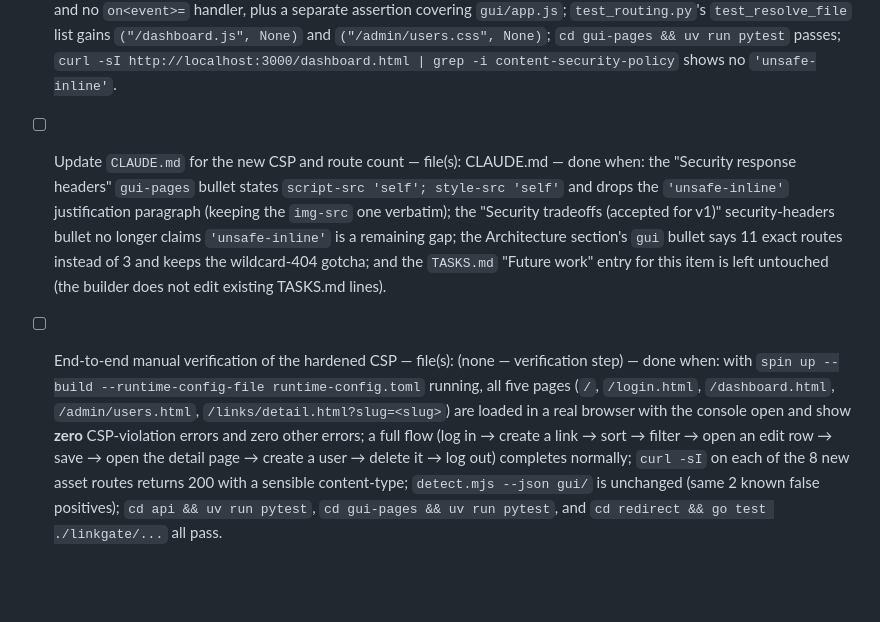
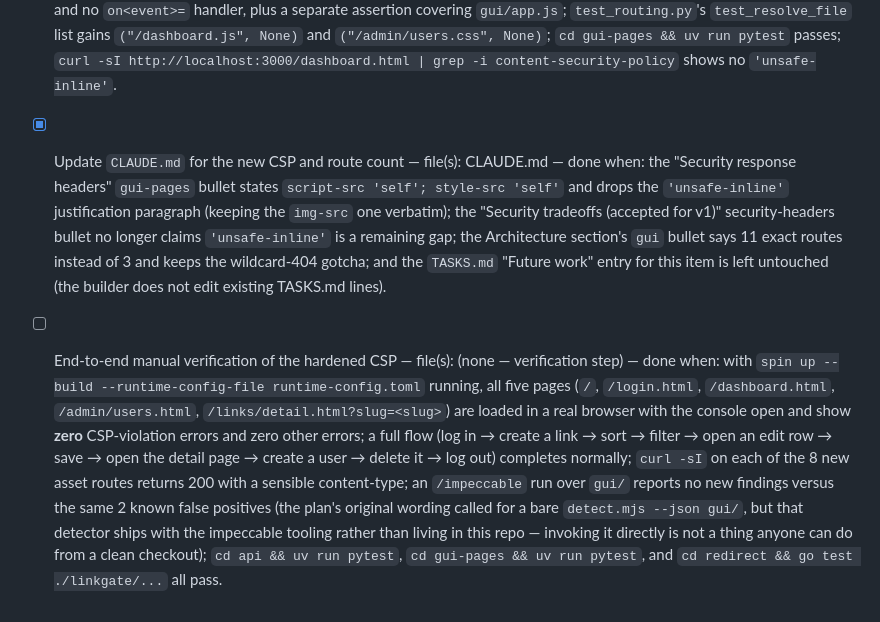
Before and after one commit to jhostet/spin-shortener, a Markdown page: TASKS.md, the part around one of its changes. GitHub-like rendering; blank space fills up the shorter version.

```diff
--- a/TASKS.md
+++ b/TASKS.md
@@ -320,5 +320,5 @@ Planned 2026-07-31 — full rationale, the nonce-vs-externalization decision, an
 - [x] Externalize `admin/users.html`'s inline script and style — file(s): gui/admin/users.html, gui/admin/users.js (new), gui/admin/users.css (new), spin.toml — done when: `users.html:9-75` moves verbatim to `users.css` (linked immediately after `../theme.css`) and `users.html:139-366` to `users.js` (loaded immediately after `../app.js`); the 2 `style="display: none"` attributes on `#forbidden-notice`/`#create-success` become `hidden` with `users.html:206`, `278`, `325`, `346` converted to `.hidden = true/false`; `route = "/admin/users.js"` and `route = "/admin/users.css"` exact triggers are added; both `curl -I` as 200; creating a user shows the green success message, the admin's own row still hides Delete, the admin-promotion confirm dialog still fires, the sticky action column still pins at 390px, and a non-admin without `users.manage` still sees the forbidden notice with `#admin-content` hidden — zero console errors.
 - [x] Externalize `dashboard.html`'s inline script and style — file(s): gui/dashboard.html, gui/dashboard.js (new), gui/dashboard.css (new), spin.toml — done when: `dashboard.html:9-134` moves verbatim to `dashboard.css` (linked immediately after `theme.css`) and `dashboard.html:206-585` to `dashboard.js` (loaded immediately after `app.js`); the 2 `style="display: none"` attributes on `#custom-slug-field`/`#create-success` become `hidden` with `dashboard.html:214`, `417`, `512`, `538` converted to `.hidden = true/false`; `route = "/dashboard.js"` and `route = "/dashboard.css"` exact triggers are added; both `curl -I` as 200; create-a-link (including the "More options" panel, custom slug field for a permitted user, and the success banner with its Copy button), column sort, the filter box, the edit-row toggle, delete-with-confirm-dialog, the sticky action column at 1400px and 390px, and the `?edit=<slug>` deep link all still work — zero console errors.
 - [x] Drop `'unsafe-inline'` from the CSP and add the inline-code regression guard (requires all 6 tasks above) — file(s): gui-pages/routing.py, gui-pages/tests/test_no_inline_code.py (new), gui-pages/tests/test_routing.py — done when: `SECURITY_HEADERS`' CSP reads `script-src 'self'; style-src 'self'` with the old `'unsafe-inline'` justification comment replaced and `img-src 'self' data:` and its comment untouched; `build_response`'s signature and body are unchanged (still takes the injected `read_file`); the new test parametrizes over `sorted(set(routing.ROUTES.values()))` and asserts each file has no srcless `<script>`, no `<style>`, no `style="`, and no `on<event>=` handler, plus a separate assertion covering `gui/app.js`; `test_routing.py`'s `test_resolve_file` list gains `("/dashboard.js", None)` and `("/admin/users.css", None)`; `cd gui-pages && uv run pytest` passes; `curl -sI http://localhost:3000/dashboard.html | grep -i content-security-policy` shows no `'unsafe-inline'`.
-- [ ] Update `CLAUDE.md` for the new CSP and route count — file(s): CLAUDE.md — done when: the "Security response headers" `gui-pages` bullet states `script-src 'self'; style-src 'self'` and drops the `'unsafe-inline'` justification paragraph (keeping the `img-src` one verbatim); the "Security tradeoffs (accepted for v1)" security-headers bullet no longer claims `'unsafe-inline'` is a remaining gap; the Architecture section's `gui` bullet says 11 exact routes instead of 3 and keeps the wildcard-404 gotcha; and the `TASKS.md` "Future work" entry for this item is left untouched (the builder does not edit existing TASKS.md lines).
-- [ ] End-to-end manual verification of the hardened CSP — file(s): (none — verification step) — done when: with `spin up --build --runtime-config-file runtime-config.toml` running, all five pages (`/`, `/login.html`, `/dashboard.html`, `/admin/users.html`, `/links/detail.html?slug=<slug>`) are loaded in a real browser with the console open and show **zero** CSP-violation errors and zero other errors; a full flow (log in → create a link → sort → filter → open an edit row → save → open the detail page → create a user → delete it → log out) completes normally; `curl -sI` on each of the 8 new asset routes returns 200 with a sensible content-type; `detect.mjs --json gui/` is unchanged (same 2 known false positives); `cd api && uv run pytest`, `cd gui-pages && uv run pytest`, and `cd redirect && go test ./linkgate/...` all pass.
+- [x] Update `CLAUDE.md` for the new CSP and route count — file(s): CLAUDE.md — done when: the "Security response headers" `gui-pages` bullet states `script-src 'self'; style-src 'self'` and drops the `'unsafe-inline'` justification paragraph (keeping the `img-src` one verbatim); the "Security tradeoffs (accepted for v1)" security-headers bullet no longer claims `'unsafe-inline'` is a remaining gap; the Architecture section's `gui` bullet says 11 exact routes instead of 3 and keeps the wildcard-404 gotcha; and the `TASKS.md` "Future work" entry for this item is left untouched (the builder does not edit existing TASKS.md lines).
+- [ ] End-to-end manual verification of the hardened CSP — file(s): (none — verification step) — done when: with `spin up --build --runtime-config-file runtime-config.toml` running, all five pages (`/`, `/login.html`, `/dashboard.html`, `/admin/users.html`, `/links/detail.html?slug=<slug>`) are loaded in a real browser with the console open and show **zero** CSP-violation errors and zero other errors; a full flow (log in → create a link → sort → filter → open an edit row → save → open the detail page → create a user → delete it → log out) completes normally; `curl -sI` on each of the 8 new asset routes returns 200 with a sensible content-type; an `/impeccable` run over `gui/` reports no new findings versus the same 2 known false positives (the plan's original wording called for a bare `detect.mjs --json gui/`, but that detector ships with the impeccable tooling rather than living in this repo — invoking it directly is not a thing anyone can do from a clean checkout); `cd api && uv run pytest`, `cd gui-pages && uv run pytest`, and `cd redirect && go test ./linkgate/...` all pass.
```
Also changed, not shown: other parts of TASKS.md (+1 -1 lines), CLAUDE.md (+3 -3 lines).
